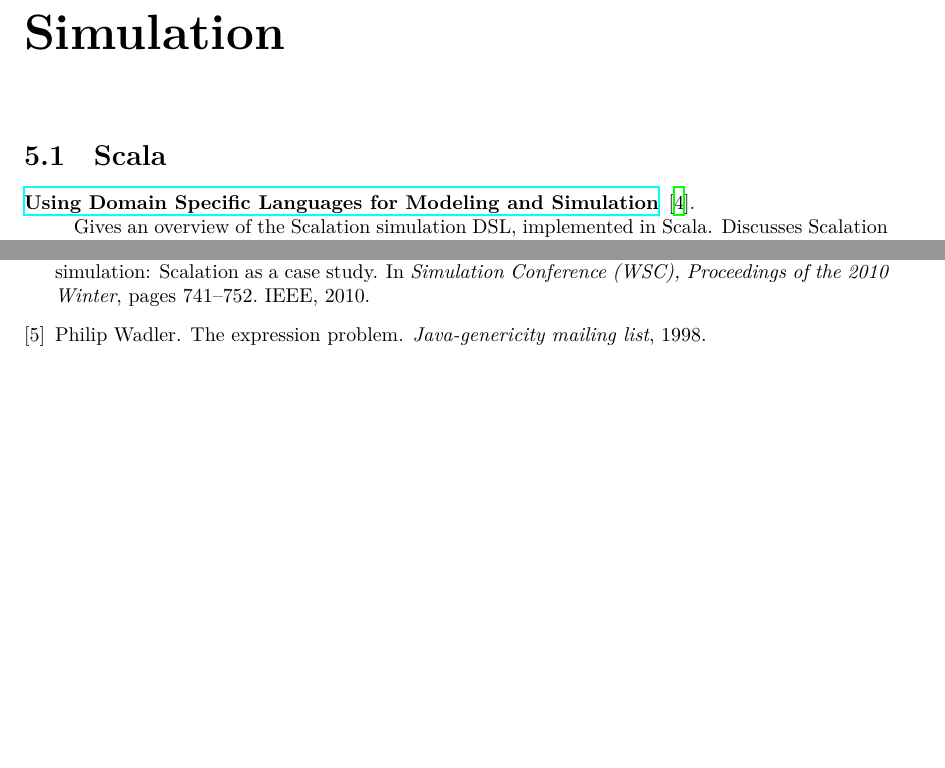
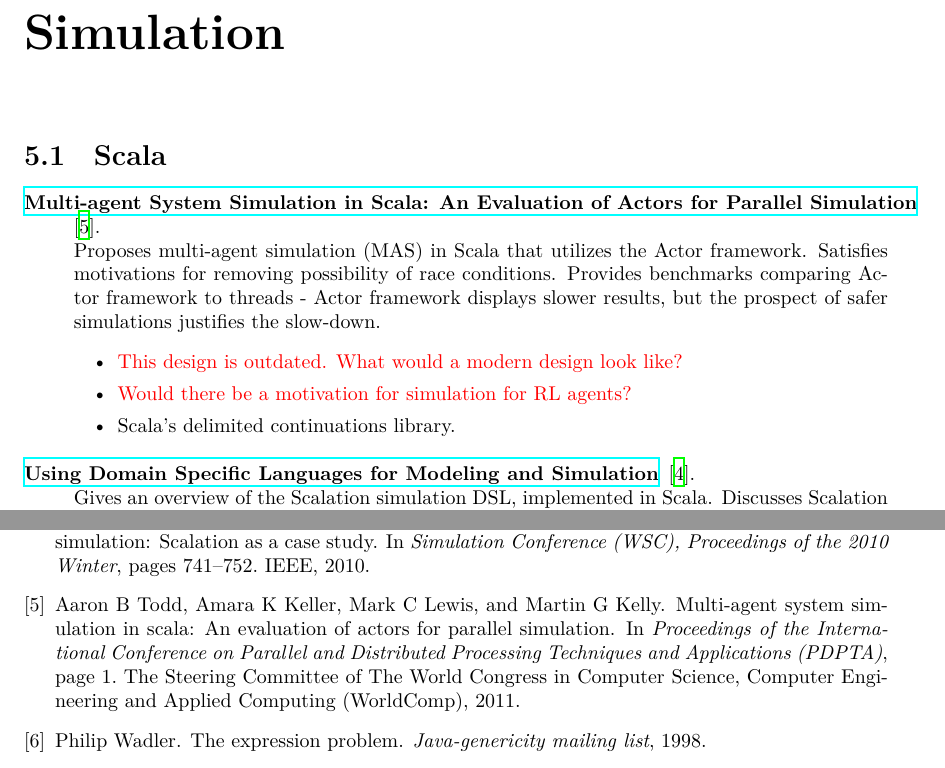
Before and after one commit to eherbert/pl-papers, a LaTeX document (main.tex, which reads parts/simulation.tex): two parts of pages 7 and 8 of 8, joined at a grey line, cut so that both start at the same text, the shorter picture padded with empty space. Compiled offline with XeLaTeX.

Commit message:
Multi-agent System Simulation in Scala: An Evaluation fo Actors for Parrallel Simulation

```diff
--- a/parts/simulation.tex
+++ b/parts/simulation.tex
@@ -3,6 +3,13 @@
 \section{Scala}
 
 \begin{description}
+  \item[\href{https://www.researchgate.net/publication/267807039_Multi-agent_System_Simulation_in_Scala_An_Evaluation_of_Actors_for_Parallel_Simulation}{Multi-agent System Simulation in Scala: An Evaluation of Actors for Parallel Simulation}] {\cite{todd2011multi}.
+    \\ Proposes multi-agent simulation (MAS) in Scala that utilizes the Actor framework. Satisfies motivations for removing possibility of race conditions. Provides benchmarks comparing Actor framework to threads - Actor framework displays slower results, but the prospect of safer simulations justifies the slow-down.
+    \begin{itemize}
+      \item \question{This design is outdated. What would a modern design look like?}
+      \item \question{Would there be a motivation for simulation for RL agents?}
+      \item Scala's delimited continuations library.
+    \end{itemize}}
   \item[\href{https://informs-sim.org/wsc10papers/067.pdf}{Using Domain Specific Languages for Modeling and Simulation}] {\cite{miller2010using}.
     \\ Gives an overview of the Scalation simulation DSL, implemented in Scala. Discusses Scalation motivations and realizations, and how they make it a good fit for Scala. Mentions use of Actors for parallel simulation, but does not discuss further. System built on event graphs, "where the nodes represent types of events and the edges represent causal links between the events."
     \begin{itemize}
```
Also changed, not shown: main.tex (+3 -0 lines), parts/references.bib (+9 -0 lines), main.pdf, parts/preamble.tex (line endings or trailing spaces).
